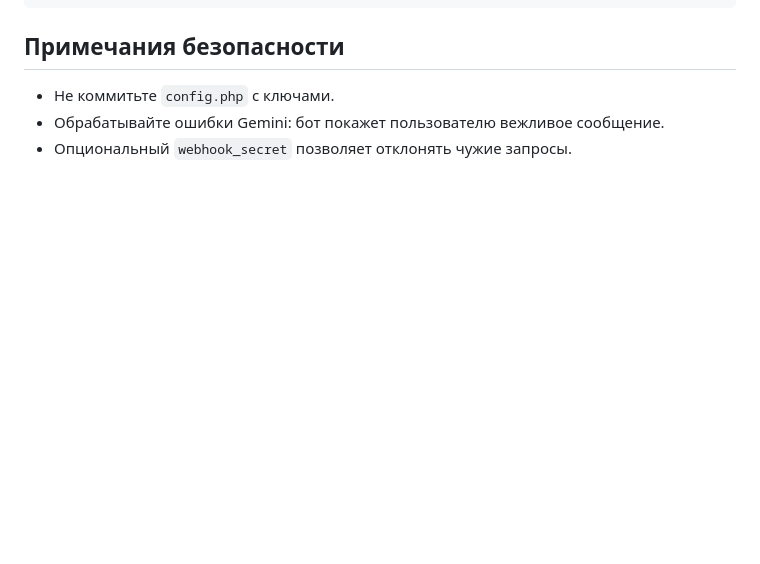
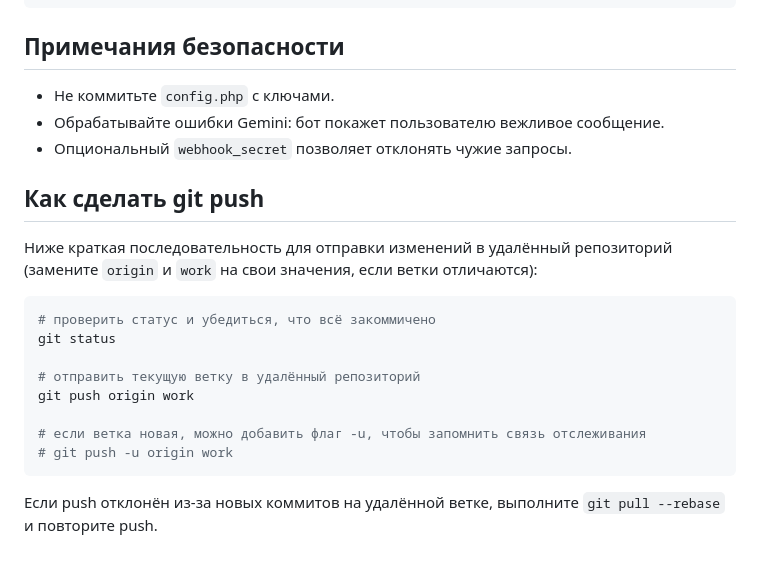
Before and after one commit to AntonPechorin/pkf_nb, a Markdown page: README.md, the part around the change. GitHub-like rendering; blank space fills up the shorter version.

Commit message:
Add git push instructions

````diff
--- a/README.md
+++ b/README.md
@@ -63,3 +63,19 @@ curl -X POST "https://generativelanguage.googleapis.com/v1beta/models/gemini-2.5
 - Не коммитьте `config.php` с ключами.
 - Обрабатывайте ошибки Gemini: бот покажет пользователю вежливое сообщение.
 - Опциональный `webhook_secret` позволяет отклонять чужие запросы.
+
+## Как сделать git push
+Ниже краткая последовательность для отправки изменений в удалённый репозиторий (замените `origin` и `work` на свои значения, если ветки отличаются):
+
+```bash
+# проверить статус и убедиться, что всё закоммичено
+git status
+
+# отправить текущую ветку в удалённый репозиторий
+git push origin work
+
+# если ветка новая, можно добавить флаг -u, чтобы запомнить связь отслеживания
+# git push -u origin work
+```
+
+Если push отклонён из-за новых коммитов на удалённой ветке, выполните `git pull --rebase` и повторите push.
````
